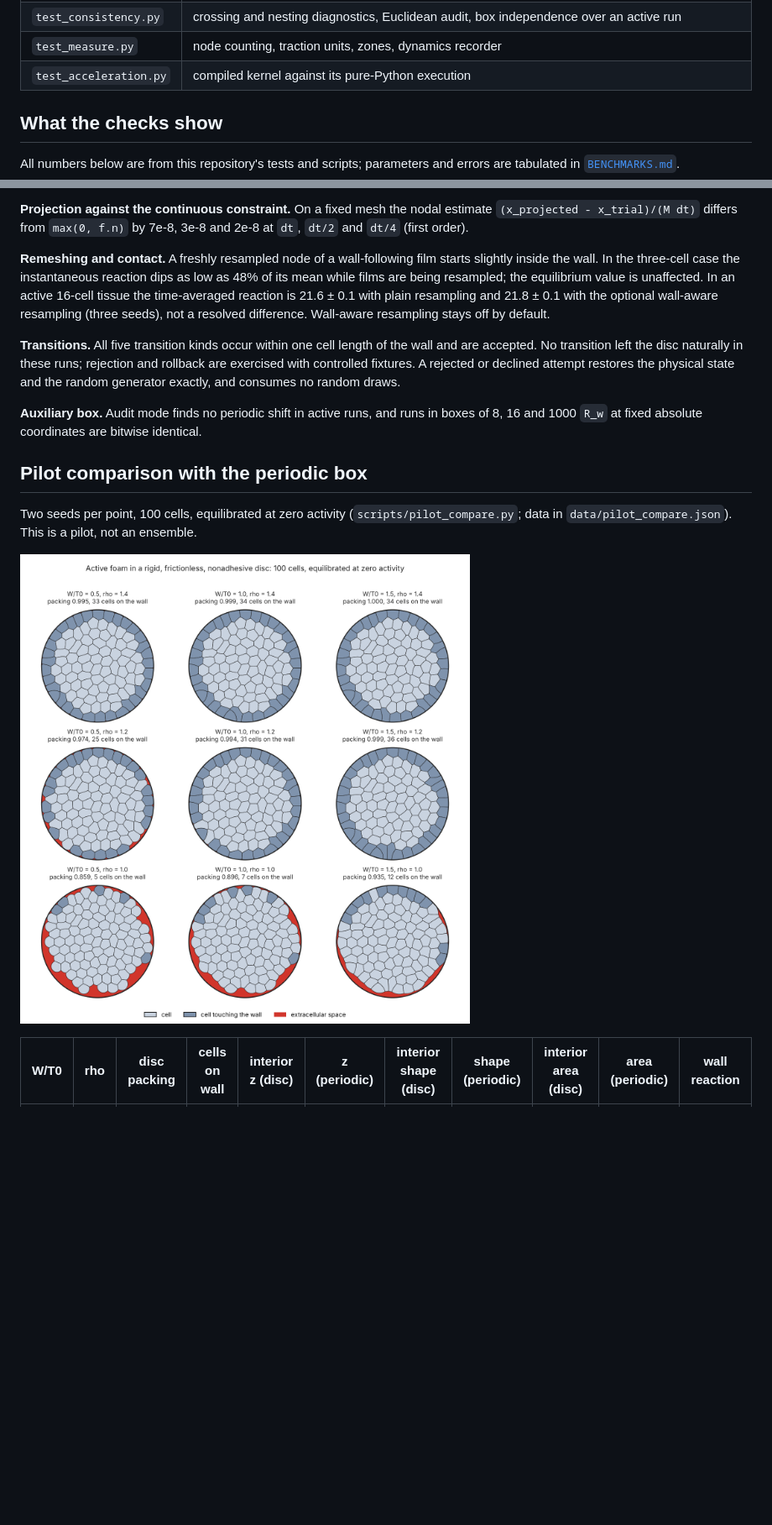
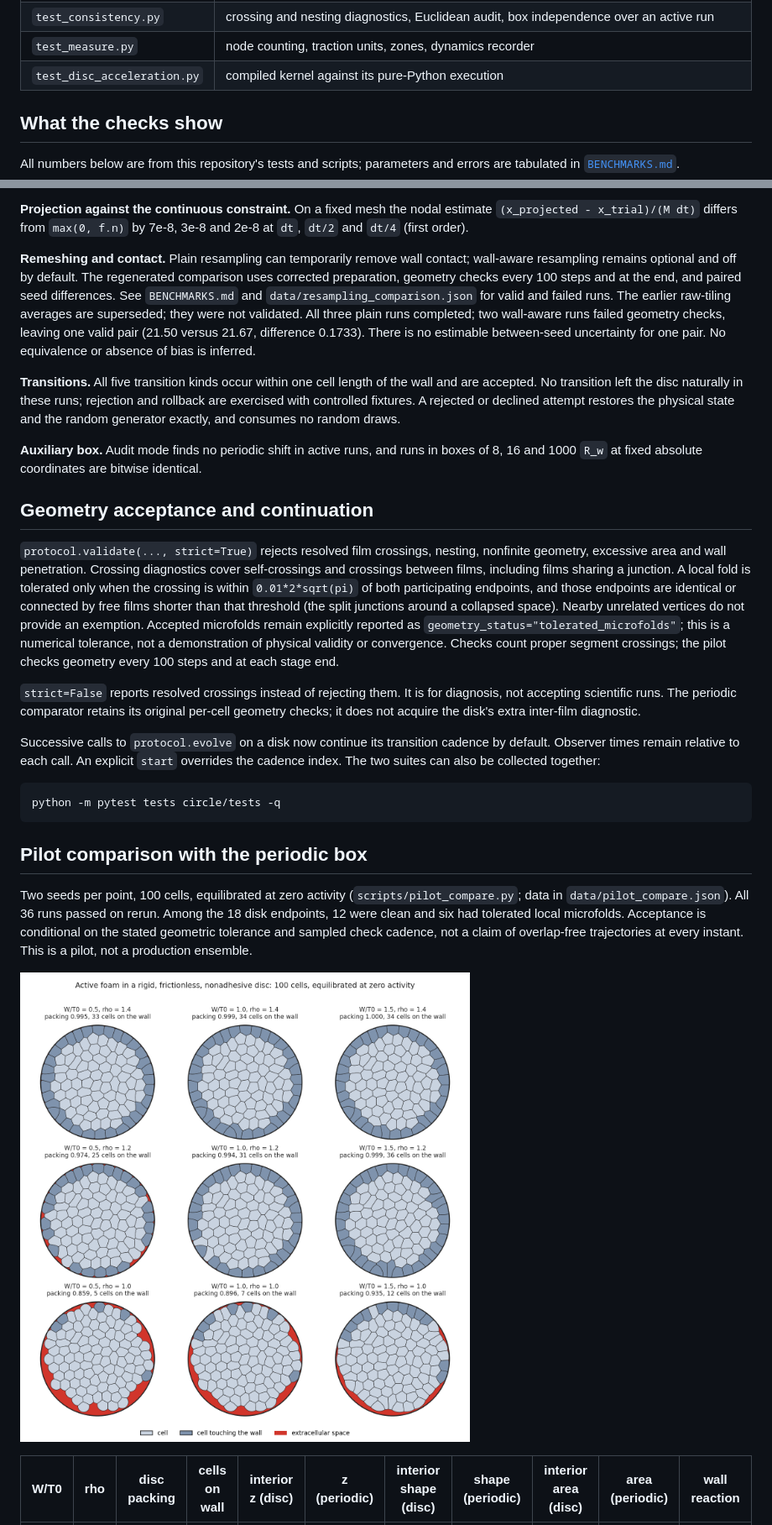
Before and after one commit to htal0818/ActiveFoam_ZB, a Markdown page: circle/README.md, 2 parts joined by grey strips. Shown at 84% size. Drawn GitHub-style; pictures changed too: figures/circle/disc_configs.png; blank space fills up the shorter version.

Commit message:
Enforce disk crossing validation and regenerate checked comparisons

````diff
--- a/circle/README.md
+++ b/circle/README.md
@@ -86,7 +86,7 @@ measured error.
 | `test_transitions.py` | attribute classification, snapshot completeness, rejection and rollback for every transition kind, wall-adjacent accepted events, determinism |
 | `test_consistency.py` | crossing and nesting diagnostics, Euclidean audit, box independence over an active run |
 | `test_measure.py` | node counting, traction units, zones, dynamics recorder |
-| `test_acceleration.py` | compiled kernel against its pure-Python execution |
+| `test_disc_acceleration.py` | compiled kernel against its pure-Python execution |
 
 ## What the checks show
 
@@ -113,12 +113,14 @@ step and spacing. At the default spacing it is about 9% above the finest level.
 `(x_projected - x_trial)/(M dt)` differs from `max(0, f.n)` by 7e-8, 3e-8 and 2e-8 at
 `dt`, `dt/2` and `dt/4` (first order).
 
-**Remeshing and contact.** A freshly resampled node of a wall-following film starts
-slightly inside the wall. In the three-cell case the instantaneous reaction dips as low as 48%
-of its mean while films are being resampled; the equilibrium value is unaffected. In an
-active 16-cell tissue the time-averaged reaction is 21.6 ± 0.1 with plain resampling and
-21.8 ± 0.1 with the optional wall-aware resampling (three seeds), not a resolved
-difference. Wall-aware resampling stays off by default.
+**Remeshing and contact.** Plain resampling can temporarily remove wall contact;
+wall-aware resampling remains optional and off by default. The regenerated comparison
+uses corrected preparation, geometry checks every 100 steps and at the end, and paired
+seed differences. See `BENCHMARKS.md` and `data/resampling_comparison.json` for valid and
+failed runs. The earlier raw-tiling averages are superseded; they were not validated.
+All three plain runs completed; two wall-aware runs failed geometry checks,
+leaving one valid pair (21.50 versus 21.67, difference 0.1733). There is no estimable
+between-seed uncertainty for one pair. No equivalence or absence of bias is inferred.
 
 **Transitions.** All five transition kinds occur within one cell length of the wall
 and are accepted. No transition left the disc naturally in these runs; rejection and
@@ -128,11 +130,39 @@ the physical state and the random generator exactly, and consumes no random draw
 **Auxiliary box.** Audit mode finds no periodic shift in active runs, and runs in boxes
 of 8, 16 and 1000 `R_w` at fixed absolute coordinates are bitwise identical.
 
+## Geometry acceptance and continuation
+
+`protocol.validate(..., strict=True)` rejects resolved film crossings, nesting,
+nonfinite geometry, excessive area and wall penetration. Crossing diagnostics cover
+self-crossings and crossings between films, including films sharing a junction.
+A local fold is tolerated only when the crossing is within `0.01*2*sqrt(pi)` of both
+participating endpoints, and those endpoints are identical or connected by free films
+shorter than that threshold (the split junctions around a collapsed space). Nearby
+unrelated vertices do not provide an exemption. Accepted microfolds remain explicitly
+reported as `geometry_status="tolerated_microfolds"`; this is a numerical tolerance,
+not a demonstration of physical validity or convergence. Checks count proper segment
+crossings; the pilot checks geometry every 100 steps and at each stage end.
+
+`strict=False` reports resolved crossings instead of rejecting them. It is for diagnosis,
+not accepting scientific runs. The periodic comparator retains its original per-cell
+geometry checks; it does not acquire the disk's extra inter-film diagnostic.
+
+Successive calls to `protocol.evolve` on a disk now continue its transition cadence by
+default. Observer times remain relative to each call. An explicit `start` overrides the
+cadence index. The two suites can also be collected together:
+
+```bash
+python -m pytest tests circle/tests -q
+```
+
 ## Pilot comparison with the periodic box
 
 Two seeds per point, 100 cells, equilibrated at zero activity
-(`scripts/pilot_compare.py`; data in `data/pilot_compare.json`). This is a pilot, not an
-ensemble.
+(`scripts/pilot_compare.py`; data in `data/pilot_compare.json`). All 36 runs passed
+on rerun. Among the 18 disk endpoints, 12 were clean and six had tolerated local
+microfolds. Acceptance is conditional on the stated geometric tolerance and sampled
+check cadence, not a claim of overlap-free trajectories at every instant. This is a
+pilot, not a production ensemble.
 
 ![disc configurations](../figures/circle/disc_configs.png)
 
````
Also changed, not shown: other parts of circle/README.md (+4 -4 lines), circle/BENCHMARKS.md (+24 -5 lines), circle/PLAN.md (+28 -23 lines), 12 other files.
